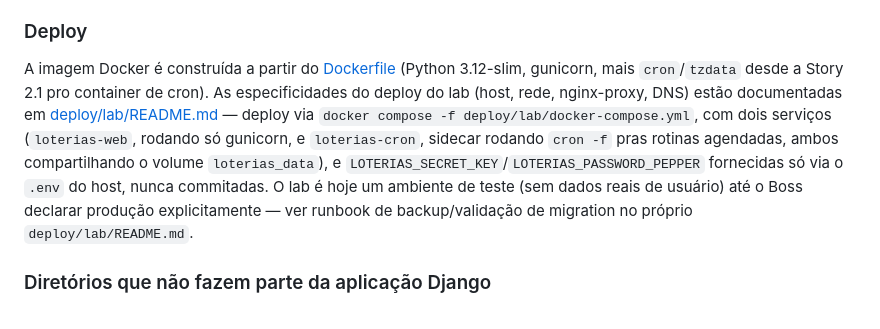
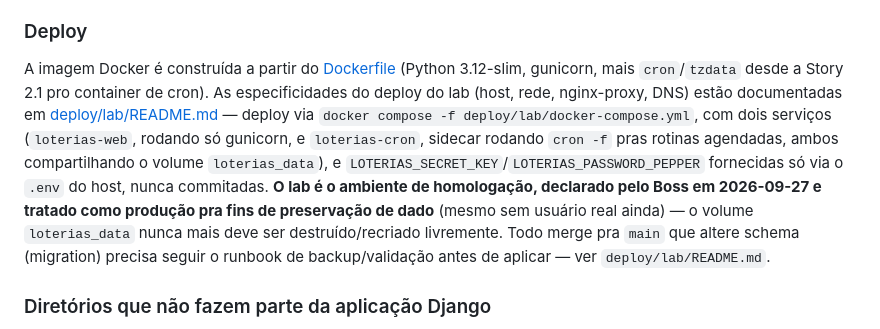
Before and after one commit to rvavretchek/Loterias, a Markdown page: CLAUDE.md, the part around the change. Rendered like a GitHub page.

```diff
--- a/CLAUDE.md
+++ b/CLAUDE.md
@@ -98,7 +98,7 @@ Models: `GenerationRule` (uma linha por usuário+Jogo+regra: `enabled`, `numeric
 
 ### Deploy
 
-A imagem Docker é construída a partir do [Dockerfile](Dockerfile) (Python 3.12-slim, gunicorn, mais `cron`/`tzdata` desde a Story 2.1 pro container de cron). As especificidades do deploy do lab (host, rede, nginx-proxy, DNS) estão documentadas em [deploy/lab/README.md](deploy/lab/README.md) — deploy via `docker compose -f deploy/lab/docker-compose.yml`, com dois serviços (`loterias-web`, rodando só gunicorn, e `loterias-cron`, sidecar rodando `cron -f` pras rotinas agendadas, ambos compartilhando o volume `loterias_data`), e `LOTERIAS_SECRET_KEY`/`LOTERIAS_PASSWORD_PEPPER` fornecidas só via o `.env` do host, nunca commitadas. O lab é hoje um ambiente de teste (sem dados reais de usuário) até o Boss declarar produção explicitamente — ver runbook de backup/validação de migration no próprio `deploy/lab/README.md`.
+A imagem Docker é construída a partir do [Dockerfile](Dockerfile) (Python 3.12-slim, gunicorn, mais `cron`/`tzdata` desde a Story 2.1 pro container de cron). As especificidades do deploy do lab (host, rede, nginx-proxy, DNS) estão documentadas em [deploy/lab/README.md](deploy/lab/README.md) — deploy via `docker compose -f deploy/lab/docker-compose.yml`, com dois serviços (`loterias-web`, rodando só gunicorn, e `loterias-cron`, sidecar rodando `cron -f` pras rotinas agendadas, ambos compartilhando o volume `loterias_data`), e `LOTERIAS_SECRET_KEY`/`LOTERIAS_PASSWORD_PEPPER` fornecidas só via o `.env` do host, nunca commitadas. **O lab é o ambiente de homologação, declarado pelo Boss em 2026-09-27 e tratado como produção pra fins de preservação de dado** (mesmo sem usuário real ainda) — o volume `loterias_data` nunca mais deve ser destruído/recriado livremente. Todo merge pra `main` que altere schema (migration) precisa seguir o runbook de backup/validação antes de aplicar — ver `deploy/lab/README.md`.
 
 ### Diretórios que não fazem parte da aplicação Django
 
```
Also changed, not shown: deploy/lab/README.md (+3 -1 lines).
